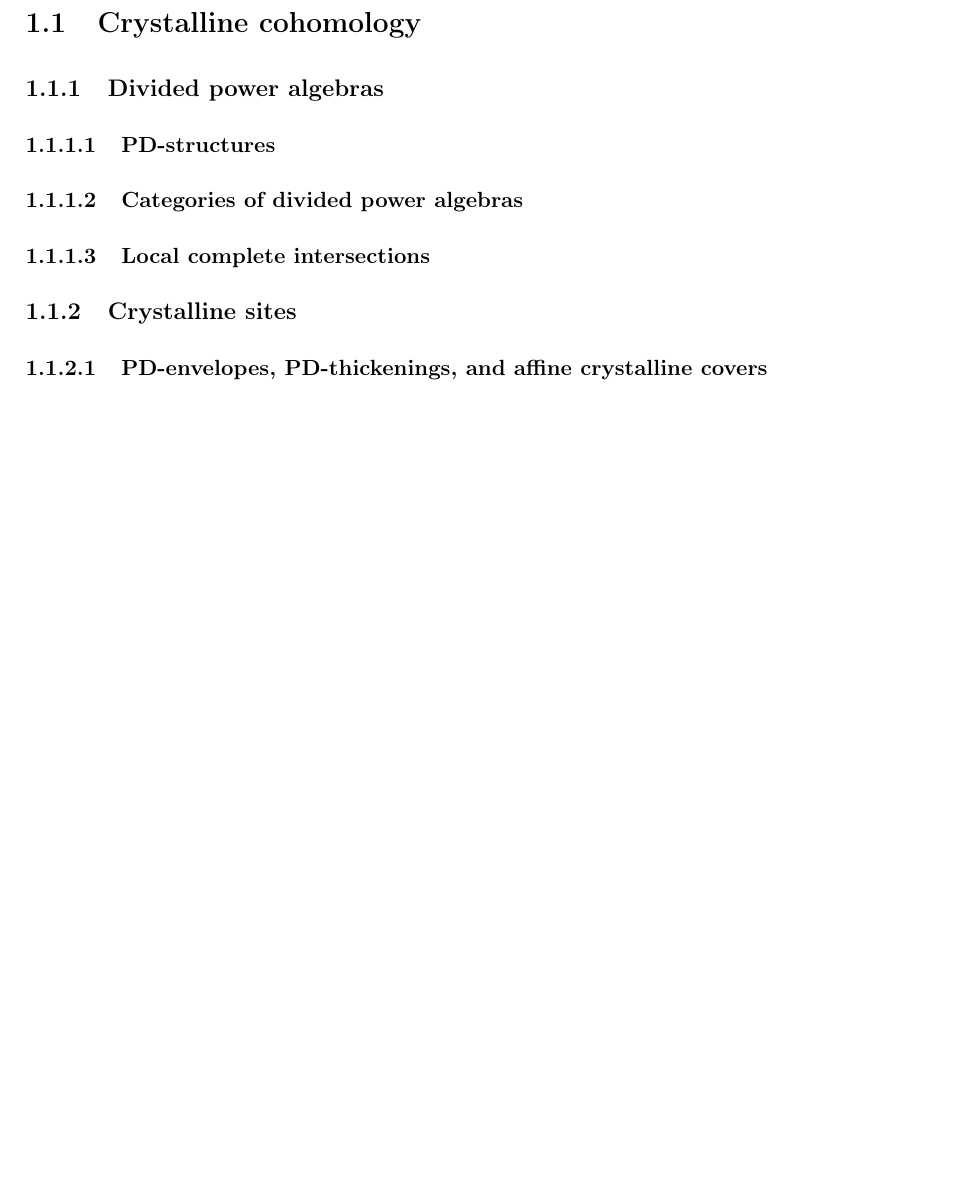
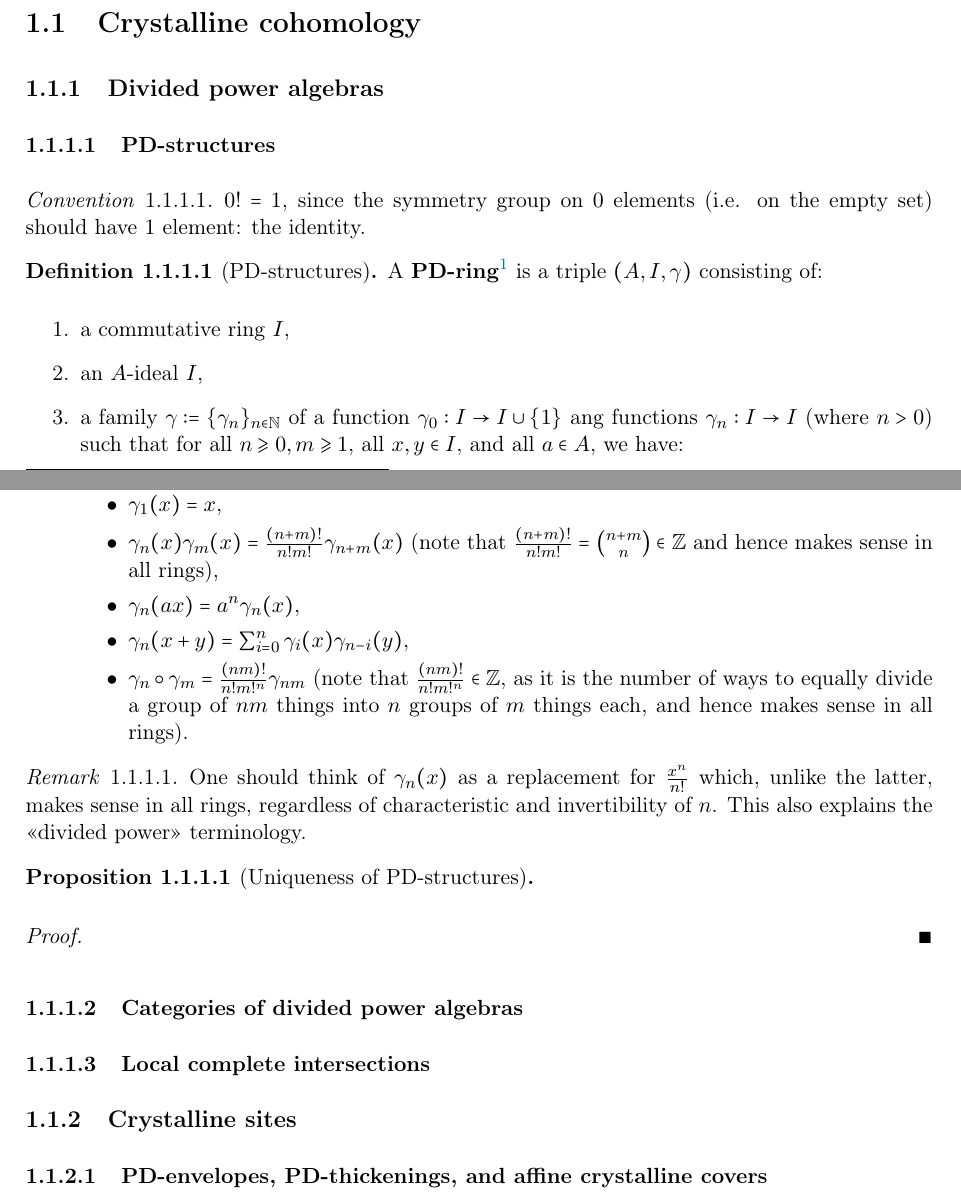
Before and after one commit to minhdat296/Arithmetic-differential-geometry, a LaTeX thesis (main.tex, which reads Chapters/Crystals/crystalline cohomology.tex): part of page 8 of 29 before the commit and two parts of pages 7 and 8 of 27 after it, the two joined at a grey line, cut so that both start at the same text, the shorter picture padded with empty space. Compiled offline with pdfLaTeX.

Commit message:
Updates from Overleaf

```diff
--- a/Chapters/Crystals/crystalline cohomology.tex
+++ b/Chapters/Crystals/crystalline cohomology.tex
@@ -1,6 +1,34 @@
 \section{Crystalline cohomology}
     \subsection{Divided power algebras}
         \subsubsection{PD-structures}
+            \begin{convention}
+                $0! = 1$, since the symmetry group on $0$ elements (i.e. on the empty set) should have $1$ element: the identity.
+            \end{convention}
+            \begin{definition}[PD-structures] \label{def: PD_structures}
+                A \textbf{PD-ring}\footnote{PD stands for \say{puissance divis\'ee}, meaning \say{divided power}.} is a triple $(A, I, \gamma)$ consisting of:
+                    \begin{enumerate}
+                        \item a commutative ring $I$,
+                        \item an $A$-ideal $I$,
+                        \item a family $\gamma := \{\gamma_n\}_{n \in \N}$ of a function $\gamma_0: I \to I \cup \{1\}$ ang functions $\gamma_n: I \to I$ (where $n > 0$) such that for all $n \geq 0, m \geq 1$, all $x, y \in I$, and all $a \in A$, we have:
+                            \begin{itemize}
+                                \item $\gamma_0(x) = 1$,
+                                \item $\gamma_1(x) = x$,
+                                \item $\gamma_n(x) \gamma_m(x) = \frac{(n + m)!}{n! m!} \gamma_{n + m}(x)$ (note that $\frac{(n + m)!}{n! m!} = \binom{n + m}{n} \in \Z$ and hence makes sense in all rings),
+                                \item $\gamma_n(ax) = a^n \gamma_n(x)$,
+                                \item $\gamma_n(x + y) = \sum_{i = 0}^n \gamma_i(x) \gamma_{n - i}(y)$,
+                                \item $\gamma_n \circ \gamma_m = \frac{(nm)!}{n! m!^n} \gamma_{nm}$ (note that $\frac{(nm)!}{n! m!^n} \in \Z$, as it is the number of ways to equally divide a group of $nm$ things into $n$ groups of $m$ things each, and hence makes sense in all rings).
+                            \end{itemize}
+                    \end{enumerate}
+            \end{definition}
+            \begin{remark}
+                One should think of $\gamma_n(x)$ as a replacement for $\frac{x^n}{n!}$ which, unlike the latter, makes sense in all rings, regardless of characteristic and invertibility of $n$. This also explains the \say{divided power} terminology.
+            \end{remark}
+            \begin{proposition}[Uniqueness of PD-structures] \label{prop: uniqueness_of_PD_structures}
+
+            \end{proposition}
+                \begin{proof}
+
+                \end{proof}
 
         \subsubsection{Categories of divided power algebras}
 
```
Also changed, not shown: Chapters/Rigid cohomology/rigid cohomology for rigid spaces over local function fields.tex (+1 -1 lines), Chapters/Rigid cohomology/rigid cohomology for schemes over perfect fields.tex (+11 -11 lines), main.tex (+3 -10 lines), Chapters/Crystals/crystalline cohomology.tex (1 more changed lines).
